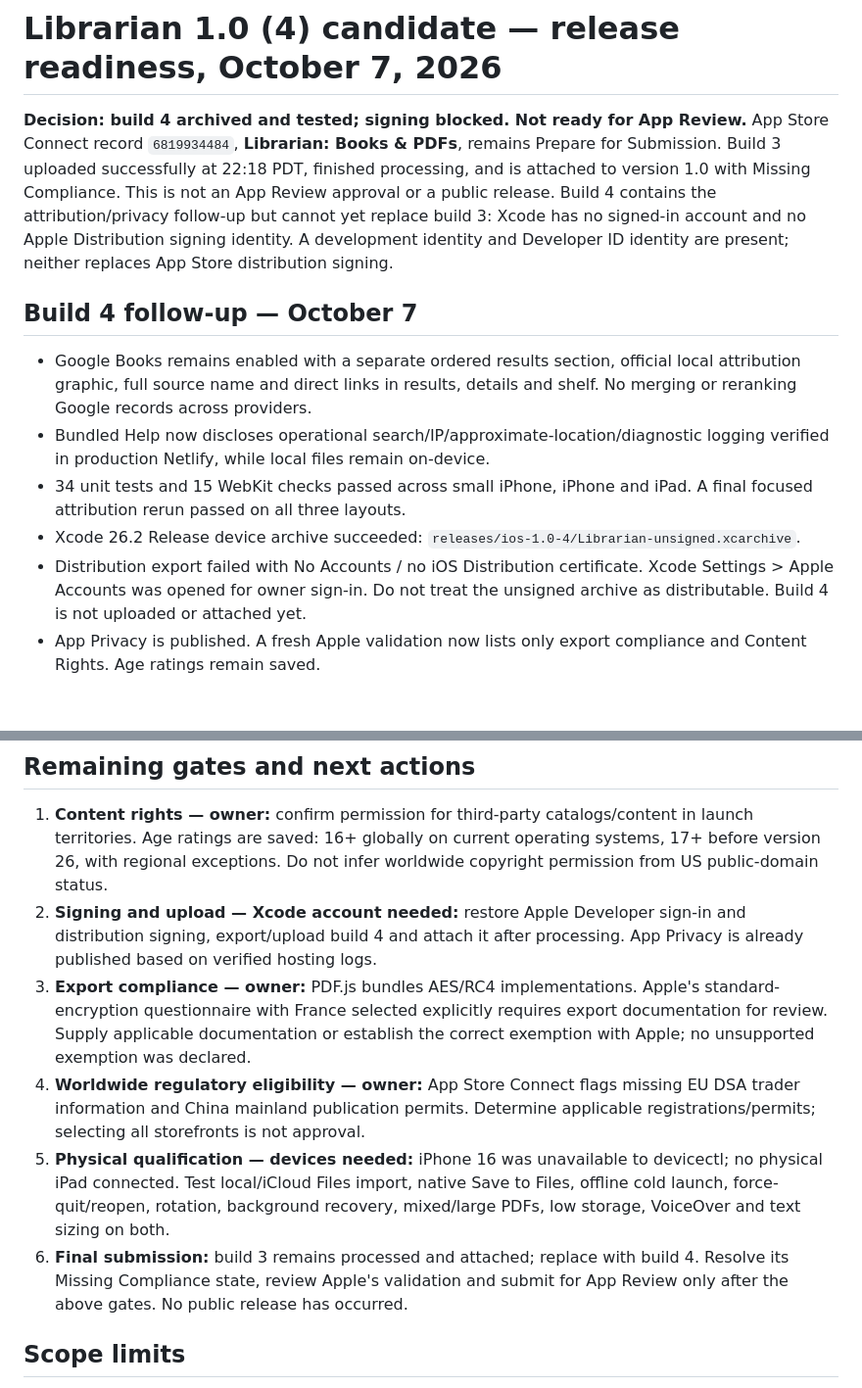
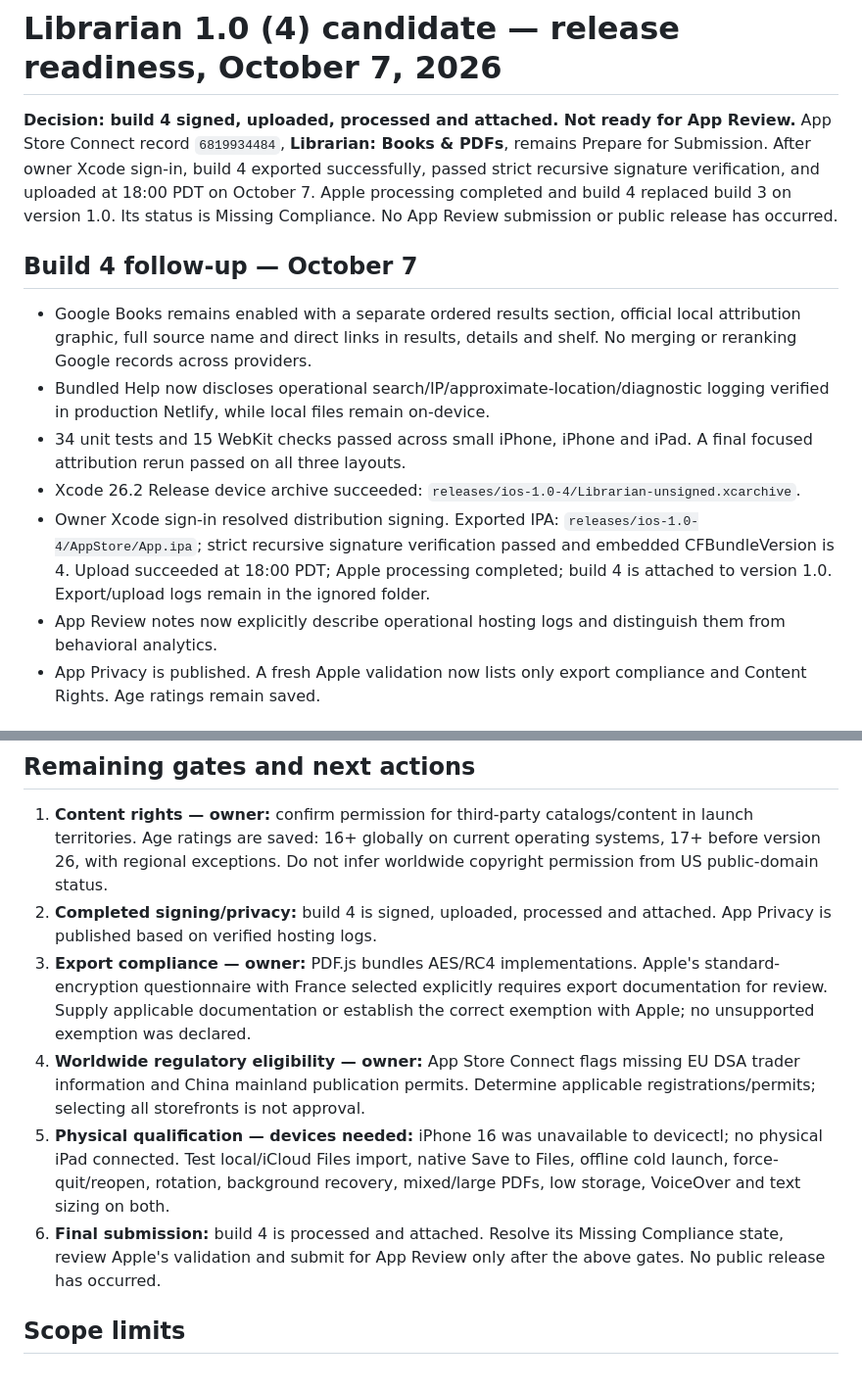
Before and after one commit to armonon/librarian, a Markdown page: docs/ios-release-readiness.md, 2 parts joined by grey strips. Shown at 98% size. Rendered like a GitHub page.

```diff
--- a/docs/ios-release-readiness.md
+++ b/docs/ios-release-readiness.md
@@ -1,13 +1,11 @@
 # Librarian 1.0 (4) candidate — release readiness, October 7, 2026
 
-**Decision: build 4 archived and tested; signing blocked. Not ready for App Review.**
+**Decision: build 4 signed, uploaded, processed and attached. Not ready for App Review.**
 App Store Connect record `6819934484`, **Librarian: Books & PDFs**, remains Prepare
-for Submission. Build 3 uploaded successfully at 22:18 PDT, finished processing,
-and is attached to version 1.0 with Missing Compliance. This is not an App Review
-approval or a public release. Build 4 contains the attribution/privacy follow-up
-but cannot yet replace build 3: Xcode has no signed-in account and no Apple
-Distribution signing identity. A development identity and Developer ID identity
-are present; neither replaces App Store distribution signing.
+for Submission. After owner Xcode sign-in, build 4 exported successfully, passed
+strict recursive signature verification, and uploaded at 18:00 PDT on October 7.
+Apple processing completed and build 4 replaced build 3 on version 1.0. Its status
+is Missing Compliance. No App Review submission or public release has occurred.
 
 ## Build 4 follow-up — October 7
 
@@ -20,9 +18,13 @@ are present; neither replaces App Store distribution signing.
   A final focused attribution rerun passed on all three layouts.
 - Xcode 26.2 Release device archive succeeded:
   `releases/ios-1.0-4/Librarian-unsigned.xcarchive`.
-- Distribution export failed with No Accounts / no iOS Distribution certificate.
-  Xcode Settings > Apple Accounts was opened for owner sign-in. Do not treat the
-  unsigned archive as distributable. Build 4 is not uploaded or attached yet.
+- Owner Xcode sign-in resolved distribution signing. Exported IPA:
+  `releases/ios-1.0-4/AppStore/App.ipa`; strict recursive signature verification
+  passed and embedded CFBundleVersion is 4. Upload succeeded at 18:00 PDT;
+  Apple processing completed; build 4 is attached to version 1.0. Export/upload
+  logs remain in the ignored folder.
+- App Review notes now explicitly describe operational hosting logs and
+  distinguish them from behavioral analytics.
 - App Privacy is published. A fresh Apple validation now lists only export
   compliance and Content Rights. Age ratings remain saved.
 
@@ -96,9 +98,8 @@ needs physical-device testing.
    catalogs/content in launch territories. Age ratings are saved: 16+ globally
    on current operating systems, 17+ before version 26, with regional exceptions.
    Do not infer worldwide copyright permission from US public-domain status.
-2. **Signing and upload — Xcode account needed:** restore Apple Developer sign-in
-   and distribution signing, export/upload build 4 and attach it after processing.
-   App Privacy is already published based on verified hosting logs.
+2. **Completed signing/privacy:** build 4 is signed, uploaded, processed and
+   attached. App Privacy is published based on verified hosting logs.
 3. **Export compliance — owner:** PDF.js bundles AES/RC4 implementations. Apple's
    standard-encryption questionnaire with France selected explicitly requires
    export documentation for review. Supply applicable documentation or establish
@@ -110,7 +111,7 @@ needs physical-device testing.
    devicectl; no physical iPad connected. Test local/iCloud Files import, native
    Save to Files, offline cold launch, force-quit/reopen, rotation, background
    recovery, mixed/large PDFs, low storage, VoiceOver and text sizing on both.
-6. **Final submission:** build 3 remains processed and attached; replace with build 4. Resolve its Missing
+6. **Final submission:** build 4 is processed and attached. Resolve its Missing
    Compliance state, review Apple's validation and submit for App Review only
    after the above gates. No public release has occurred.
 
```
Also changed, not shown: docs/app-store-declarations.md (+1 -1 lines), docs/app-store-metadata.md (+3 -2 lines).
